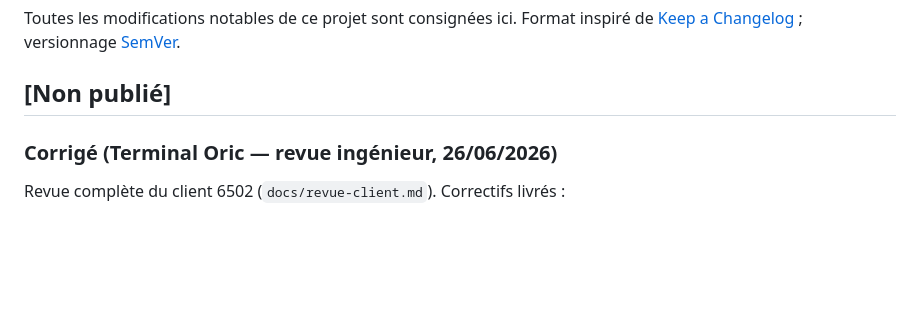
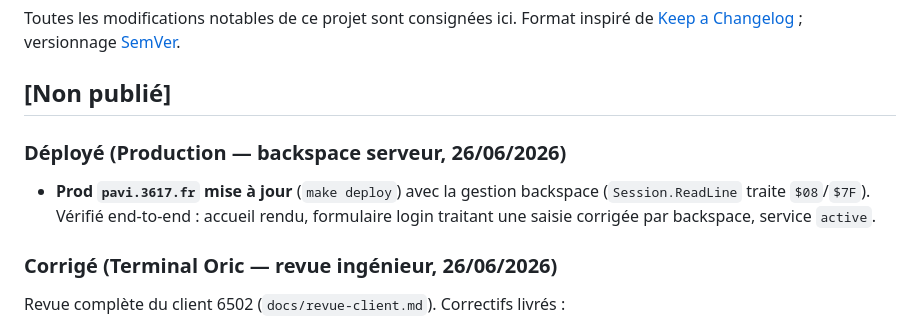
Before and after one commit to benedictemarty/bbsoric, a Markdown page: CHANGELOG.md, the part around the change. Drawn GitHub-style; blank space fills up the shorter version.

Commit message:
Prod : deploiement du backspace serveur (ReadLine)

```diff
--- a/CHANGELOG.md
+++ b/CHANGELOG.md
@@ -5,6 +5,11 @@ Format inspiré de [Keep a Changelog](https://keepachangelog.com/fr/1.1.0/) ;
 versionnage [SemVer](https://semver.org/lang/fr/).
 
 ## [Non publié]
+
+### Déployé (Production — backspace serveur, 26/06/2026)
+- **Prod `pavi.3617.fr` mise à jour** (`make deploy`) avec la gestion backspace
+  (`Session.ReadLine` traite `$08`/`$7F`). Vérifié end-to-end : accueil rendu,
+  formulaire login traitant une saisie corrigée par backspace, service `active`.
 
 ### Corrigé (Terminal Oric — revue ingénieur, 26/06/2026)
 Revue complète du client 6502 (`docs/revue-client.md`). Correctifs livrés :
```
